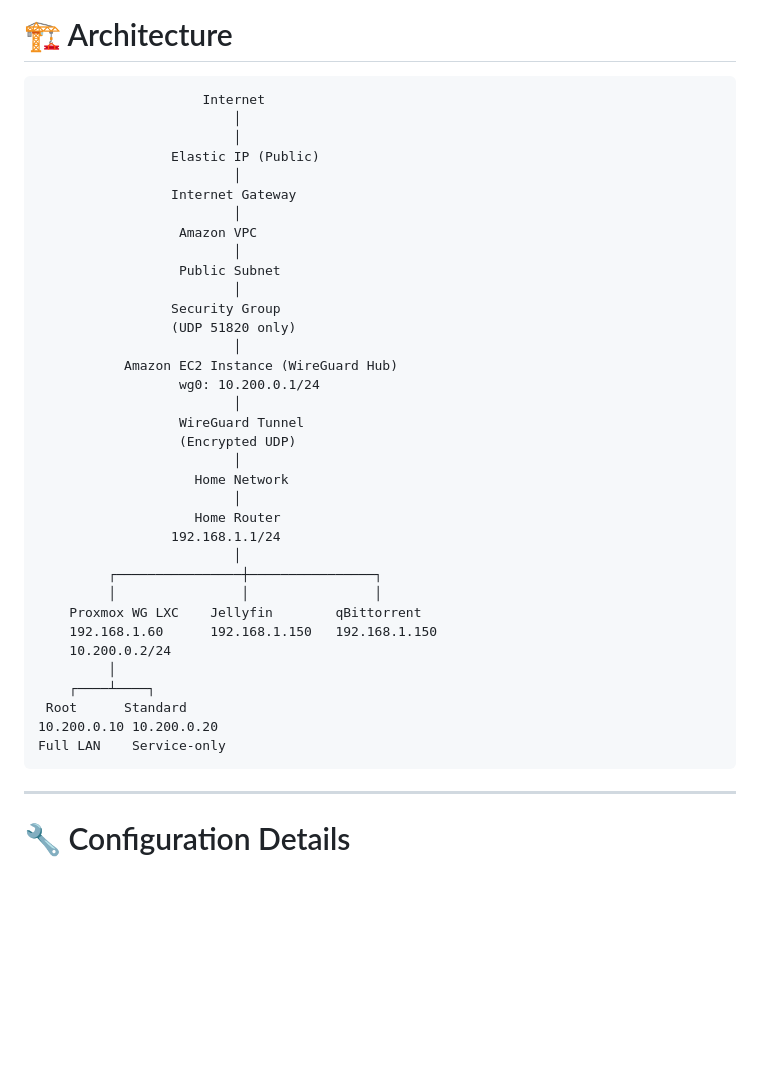
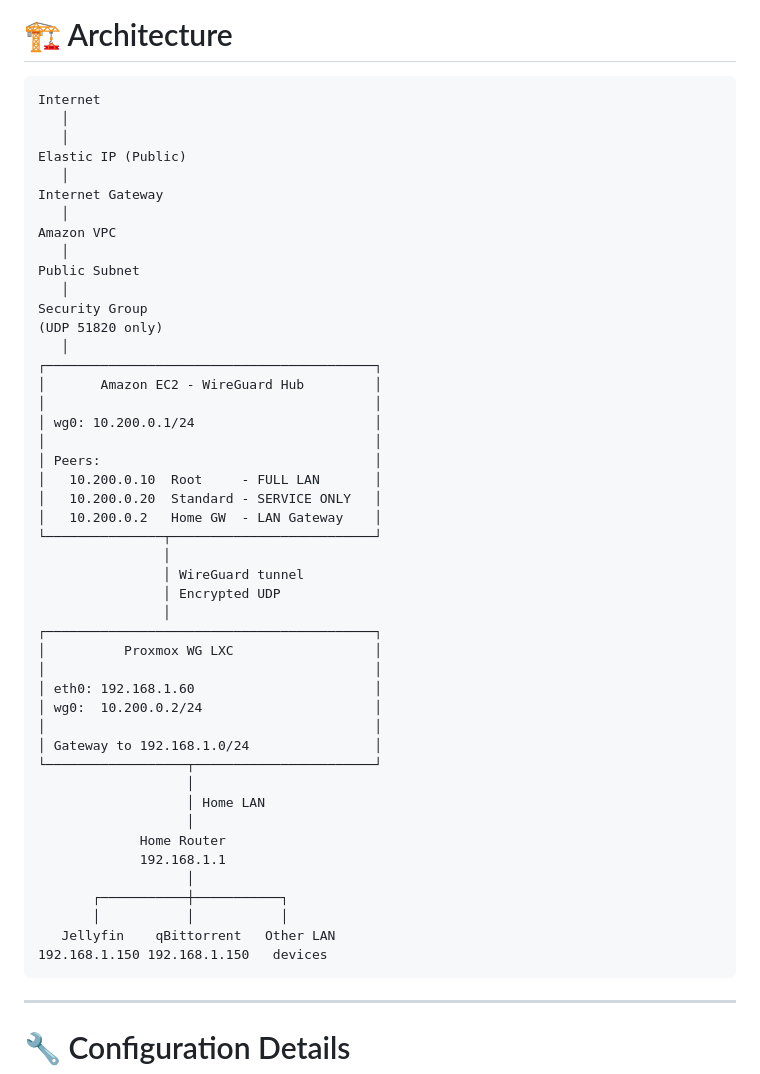
Before and after one commit to devarshinichite/aws-cloud-journey, a Markdown page: Homelab VPN/README.md, the part around the change. GitHub-like rendering; blank space fills up the shorter version.

Commit message:
HOMELAB VPN

````diff
--- a/Homelab VPN/README.md
+++ b/Homelab VPN/README.md
@@ -62,41 +62,52 @@ Successfully deploy a WireGuard VPN gateway on AWS EC2, configure bidirectional
 # 🏗 Architecture
 
 ```text
-                     Internet
-                         │
-                         │
-                 Elastic IP (Public)
-                         │
-                 Internet Gateway
-                         │
-                  Amazon VPC
-                         │
-                  Public Subnet
-                         │
-                 Security Group
-                 (UDP 51820 only)
-                         │
-           Amazon EC2 Instance (WireGuard Hub)
-                  wg0: 10.200.0.1/24
-                         │
-                  WireGuard Tunnel
-                  (Encrypted UDP)
-                         │
-                    Home Network
-                         │
-                    Home Router
-                 192.168.1.1/24
-                         │
-         ┌────────────────┼────────────────┐
-         │                │                │
-    Proxmox WG LXC    Jellyfin        qBittorrent
-    192.168.1.60      192.168.1.150   192.168.1.150
-    10.200.0.2/24
-         │
-    ┌────┴────┐
- Root      Standard
-10.200.0.10 10.200.0.20
-Full LAN    Service-only
+Internet
+   │
+   │
+Elastic IP (Public)
+   │
+Internet Gateway
+   │
+Amazon VPC
+   │
+Public Subnet
+   │
+Security Group
+(UDP 51820 only)
+   │
+┌──────────────────────────────────────────┐
+│       Amazon EC2 - WireGuard Hub         │
+│                                          │
+│ wg0: 10.200.0.1/24                       │
+│                                          │
+│ Peers:                                   │
+│   10.200.0.10  Root     - FULL LAN       │
+│   10.200.0.20  Standard - SERVICE ONLY   │
+│   10.200.0.2   Home GW  - LAN Gateway    │
+└───────────────┬──────────────────────────┘
+                │
+                │ WireGuard tunnel
+                │ Encrypted UDP
+                │
+┌──────────────────────────────────────────┐
+│          Proxmox WG LXC                  │
+│                                          │
+│ eth0: 192.168.1.60                       │
+│ wg0:  10.200.0.2/24                      │
+│                                          │
+│ Gateway to 192.168.1.0/24                │
+└──────────────────┬───────────────────────┘
+                   │
+                   │ Home LAN
+                   │
+             Home Router
+             192.168.1.1
+                   │
+       ┌───────────┼───────────┐
+       │           │           │
+   Jellyfin    qBittorrent   Other LAN
+192.168.1.150 192.168.1.150   devices
 ```
 
 ---
````
